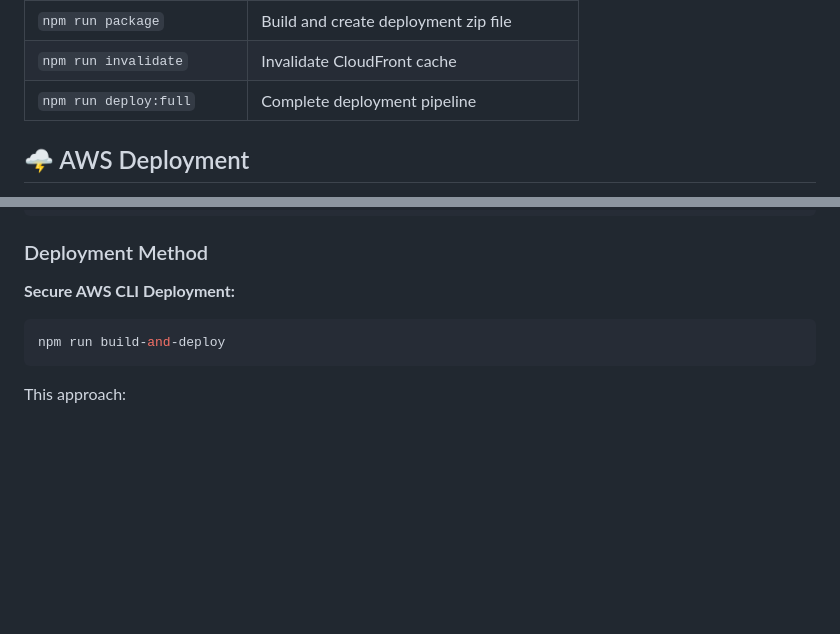
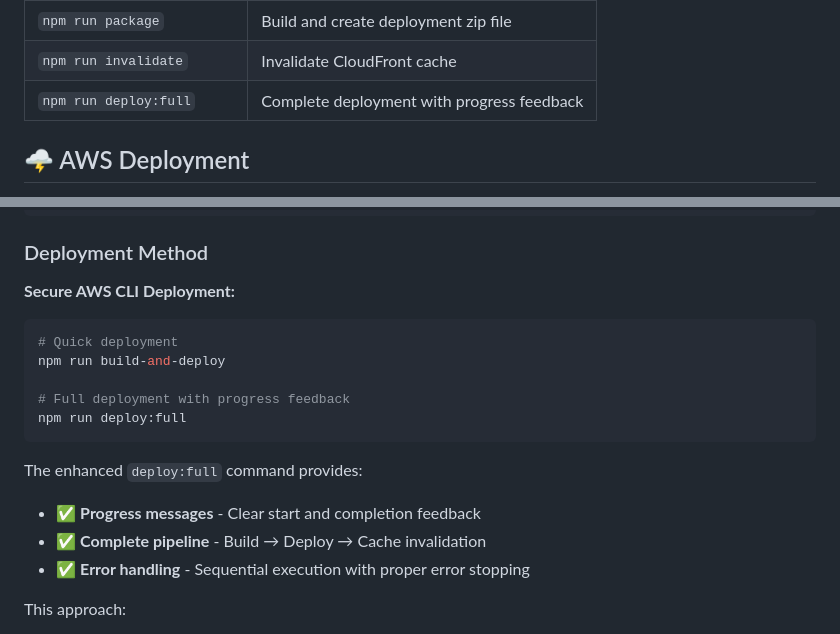
Before and after one commit to jxman/gatsby-personal-site, a Markdown page: README.md, 2 parts joined by grey strips. GitHub-like rendering; blank space fills up the shorter version.

Commit message:
docs: update deployment documentation for enhanced deploy:full script
- Updated CLAUDE.md and README.md to reflect deploy:full enhancements
- Added detailed explanation of progress feedback features
- Documented complete deployment pipeline benefits
- Restored and updated security review report
- Ensures documentation matches current deployment capabilities

🤖 Generated with [Claude Code](https://claude.ai/code)

Co-Authored-By: Claude <noreply@anthropic.com>

````diff
--- a/README.md
+++ b/README.md
@@ -156,7 +156,7 @@ A modern, responsive personal portfolio website built with Gatsby and deployed t
 | `npm run build-and-deploy` | Build and deploy to S3 (production)       |
 | `npm run package`          | Build and create deployment zip file      |
 | `npm run invalidate`       | Invalidate CloudFront cache               |
-| `npm run deploy:full`      | Complete deployment pipeline              |
+| `npm run deploy:full`      | Complete deployment with progress feedback |
 
 ## 🌩 AWS Deployment
 
@@ -175,8 +175,17 @@ Users → CloudFront CDN → S3 Static Website Hosting
 **Secure AWS CLI Deployment:**
 
 ```bash
+# Quick deployment
 npm run build-and-deploy
+
+# Full deployment with progress feedback
+npm run deploy:full
 ```
+
+The enhanced `deploy:full` command provides:
+- ✅ **Progress messages** - Clear start and completion feedback
+- ✅ **Complete pipeline** - Build → Deploy → Cache invalidation
+- ✅ **Error handling** - Sequential execution with proper error stopping
 
 This approach:
 
````
Also changed, not shown: CLAUDE.md (+1 -1 lines), security-review-report.md (line endings or trailing spaces).
